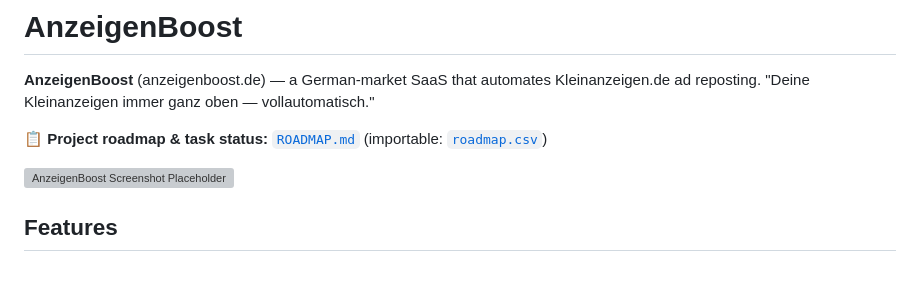
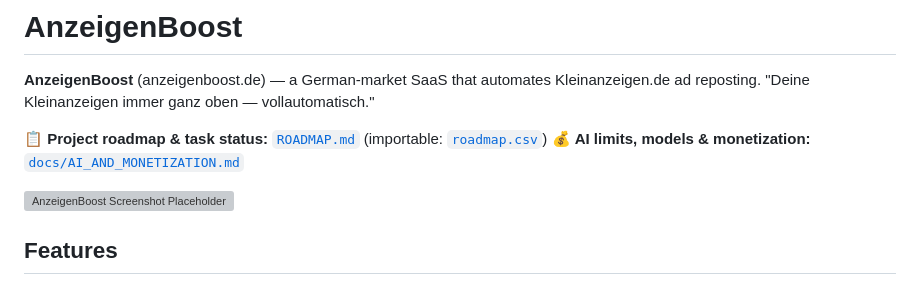
Before and after one commit to Rebaiahmed/kleinanzeigen-boost, a Markdown page: README.md, the part around the change. Drawn GitHub-style; grey boxes are pictures that could not be loaded.

```diff
--- a/README.md
+++ b/README.md
@@ -4,6 +4,7 @@
 "Deine Kleinanzeigen immer ganz oben — vollautomatisch."
 
 📋 **Project roadmap & task status:** [`ROADMAP.md`](ROADMAP.md) (importable: [`roadmap.csv`](roadmap.csv))
+💰 **AI limits, models & monetization:** [`docs/AI_AND_MONETIZATION.md`](docs/AI_AND_MONETIZATION.md)
 
 ![AnzeigenBoost Screenshot Placeholder](https://via.placeholder.com/800x400?text=AnzeigenBoost+Dashboard)
 
```
Also changed, not shown: ROADMAP.md (+4 -4 lines), docs/AI_AND_MONETIZATION.md (added, +95 -0 lines).
